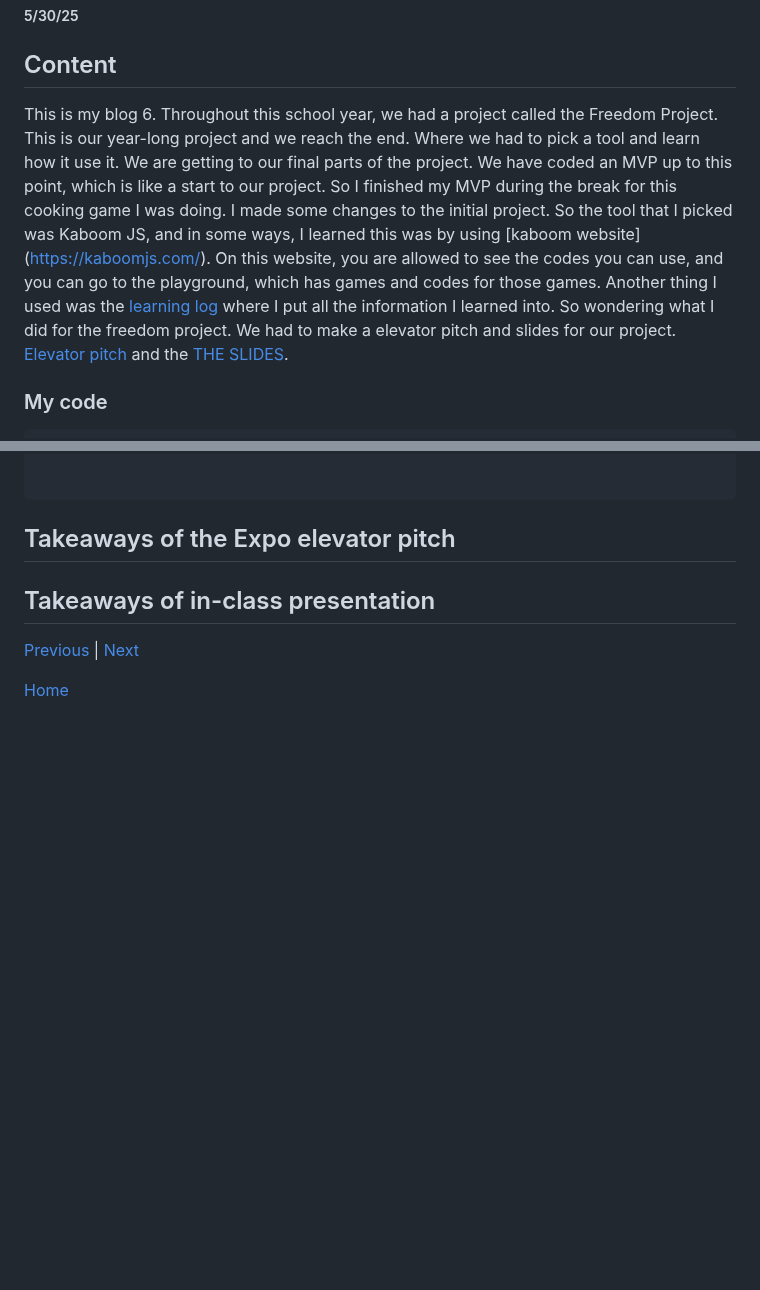
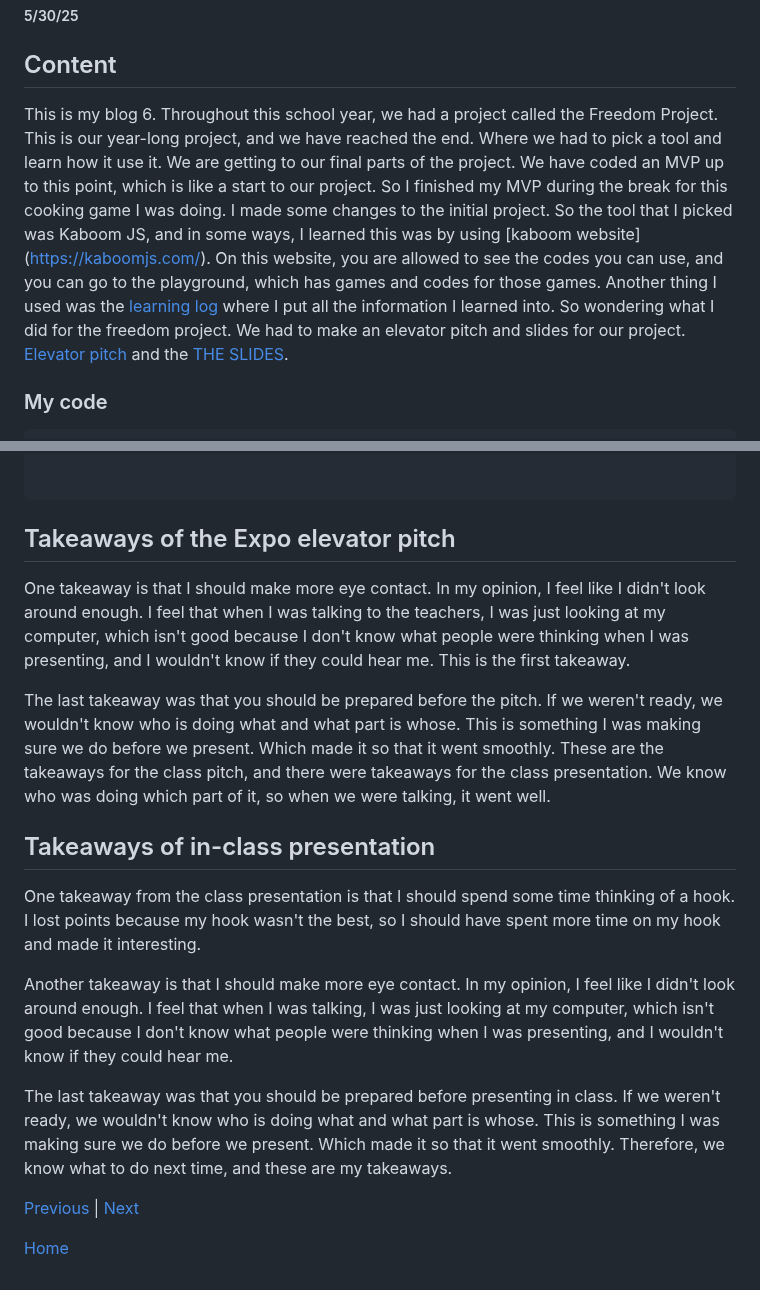
Before and after one commit to johnnyy5929/sep11-freedom-project, a Markdown page: blog/entry06.md, 2 parts joined by grey strips. Rendered like a GitHub page; blank space fills up the shorter version.

```diff
--- a/blog/entry06.md
+++ b/blog/entry06.md
@@ -2,7 +2,7 @@
 ##### 5/30/25
 
 ## Content
-This is my blog 6. Throughout this school year, we had a project called the Freedom Project. This is our year-long project and we reach the end. Where we had to pick a tool and learn how it use it. We are getting to our final parts of the project. We have coded an MVP up to this point, which is like a start to our project. So I finished my MVP during the break for this cooking game I was doing. I made some changes to the initial project. So the tool that I picked was Kaboom JS, and in some ways, I learned this was by using [kaboom website] (https://kaboomjs.com/). On this website, you are allowed to see the codes you can use, and you can go to the playground, which has games and codes for those games. Another thing I used was the [learning log](../tool/learning-log.md) where I put all the information I learned into. So wondering what I did for the freedom project. We had to make a elevator pitch and slides for our project. [Elevator pitch](https://docs.google.com/document/d/1-lgzP7K8CmKBgsjgY4cMFvLfvLTIZefJRRvoIbQveG4/edit?tab=t.0) and the [THE SLIDES](https://docs.google.com/presentation/d/1I7DhBuQJP0BuV2XR532SJXRRB0XofwneNnzXnazd_aU/edit?slide=id.p#slide=id.p).
+This is my blog 6. Throughout this school year, we had a project called the Freedom Project. This is our year-long project, and we have reached the end. Where we had to pick a tool and learn how it use it. We are getting to our final parts of the project. We have coded an MVP up to this point, which is like a start to our project. So I finished my MVP during the break for this cooking game I was doing. I made some changes to the initial project. So the tool that I picked was Kaboom JS, and in some ways, I learned this was by using [kaboom website] (https://kaboomjs.com/). On this website, you are allowed to see the codes you can use, and you can go to the playground, which has games and codes for those games. Another thing I used was the [learning log](../tool/learning-log.md) where I put all the information I learned into. So wondering what I did for the freedom project. We had to make an elevator pitch and slides for our project. [Elevator pitch](https://docs.google.com/document/d/1-lgzP7K8CmKBgsjgY4cMFvLfvLTIZefJRRvoIbQveG4/edit?tab=t.0) and the [THE SLIDES](https://docs.google.com/presentation/d/1I7DhBuQJP0BuV2XR532SJXRRB0XofwneNnzXnazd_aU/edit?slide=id.p#slide=id.p).
 
 
 ### My code
@@ -1073,8 +1073,16 @@ This is my blog 6. Throughout this school year, we had a project called the Free
 
 ## Takeaways of the Expo elevator pitch
 
+One takeaway is that I should make more eye contact. In my opinion, I feel like I didn't look around enough. I feel that when I was talking to the teachers, I was just looking at my computer, which isn't good because I don't know what people were thinking when I was presenting, and I wouldn't know if they could hear me. This is the first takeaway.
+
+The last takeaway was that you should be prepared before the pitch. If we weren't ready, we wouldn't know who is doing what and what part is whose. This is something I was making sure we do before we present. Which made it so that it went smoothly. These are the takeaways for the class pitch, and there were takeaways for the class presentation. We know who was doing which part of it, so when we were talking, it went well.
+
 ## Takeaways of in-class presentation
+One takeaway from the class presentation  is that I should spend some time thinking of a hook. I lost points because my hook wasn't the best, so I should have spent more time on my hook and made it interesting.
 
+Another takeaway is that I should make more eye contact. In my opinion, I feel like I didn't look around enough. I feel that when I was talking, I was just looking at my computer, which isn't good because I don't know what people were thinking when I was presenting, and I wouldn't know if they could hear me.
+
+The last takeaway was that you should be prepared before presenting in class. If we weren't ready, we wouldn't know who is doing what and what part is whose. This is something I was making sure we do before we present. Which made it so that it went smoothly. Therefore, we know what to do next time, and these are my takeaways.
 
 
 [Previous](entry05.md) | [Next](entry07.md)
```
